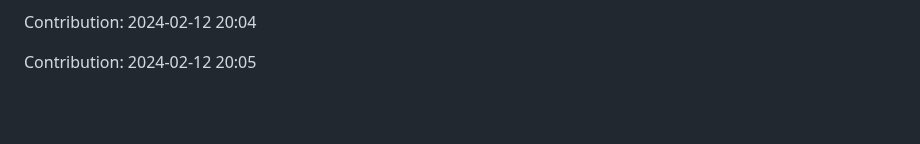
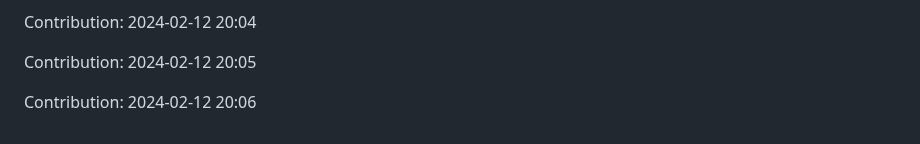
Before and after one commit to orion9ftf/ruby, a Markdown page: README.md, the part around the change. Rendered like a GitHub page; blank space fills up the shorter version.

Commit message:
"Contribution: 2024-02-12 20:06"

```diff
--- a/README.md
+++ b/README.md
@@ -759,3 +759,5 @@ Contribution: 2024-02-12 20:03
 Contribution: 2024-02-12 20:04
 
 Contribution: 2024-02-12 20:05
+
+Contribution: 2024-02-12 20:06
```
